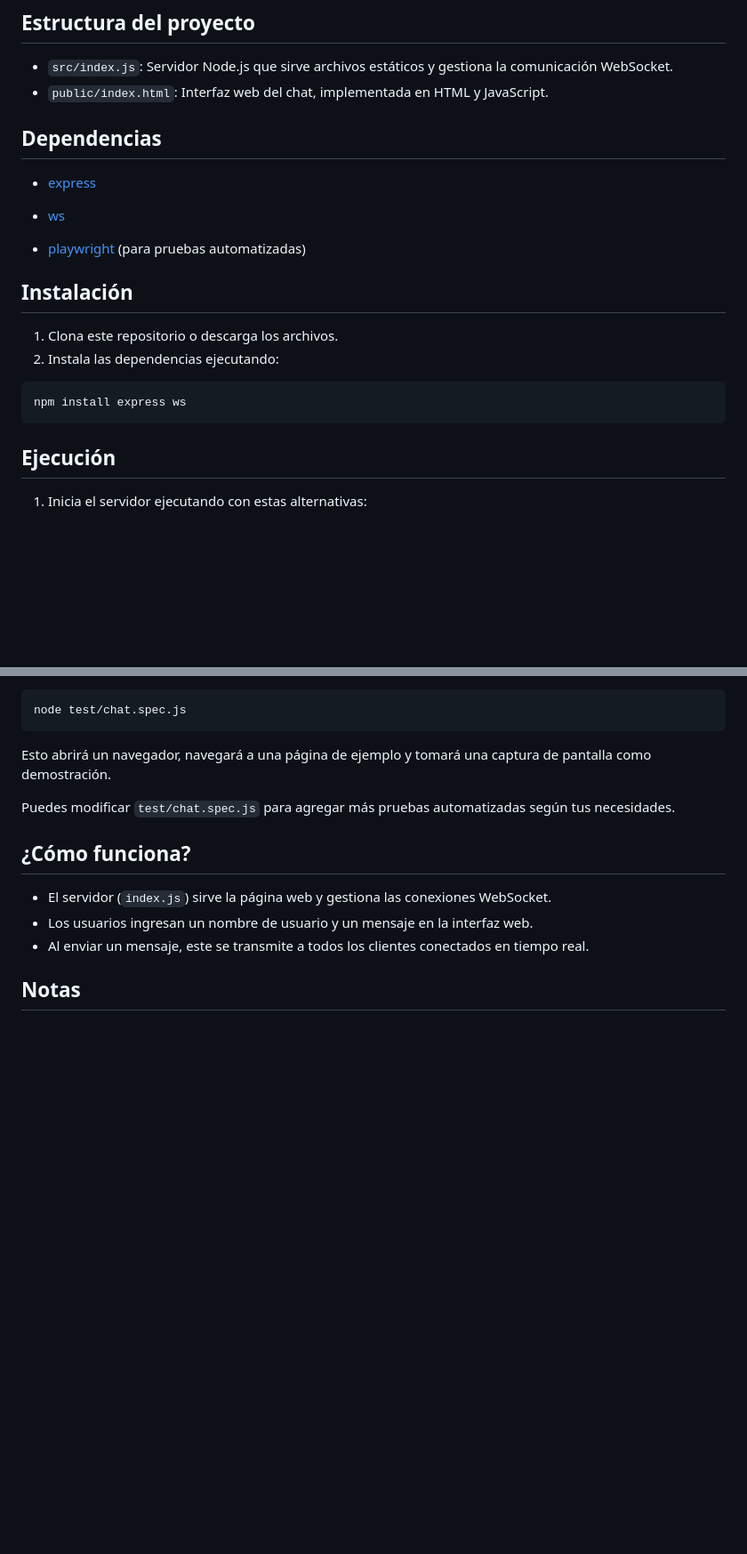
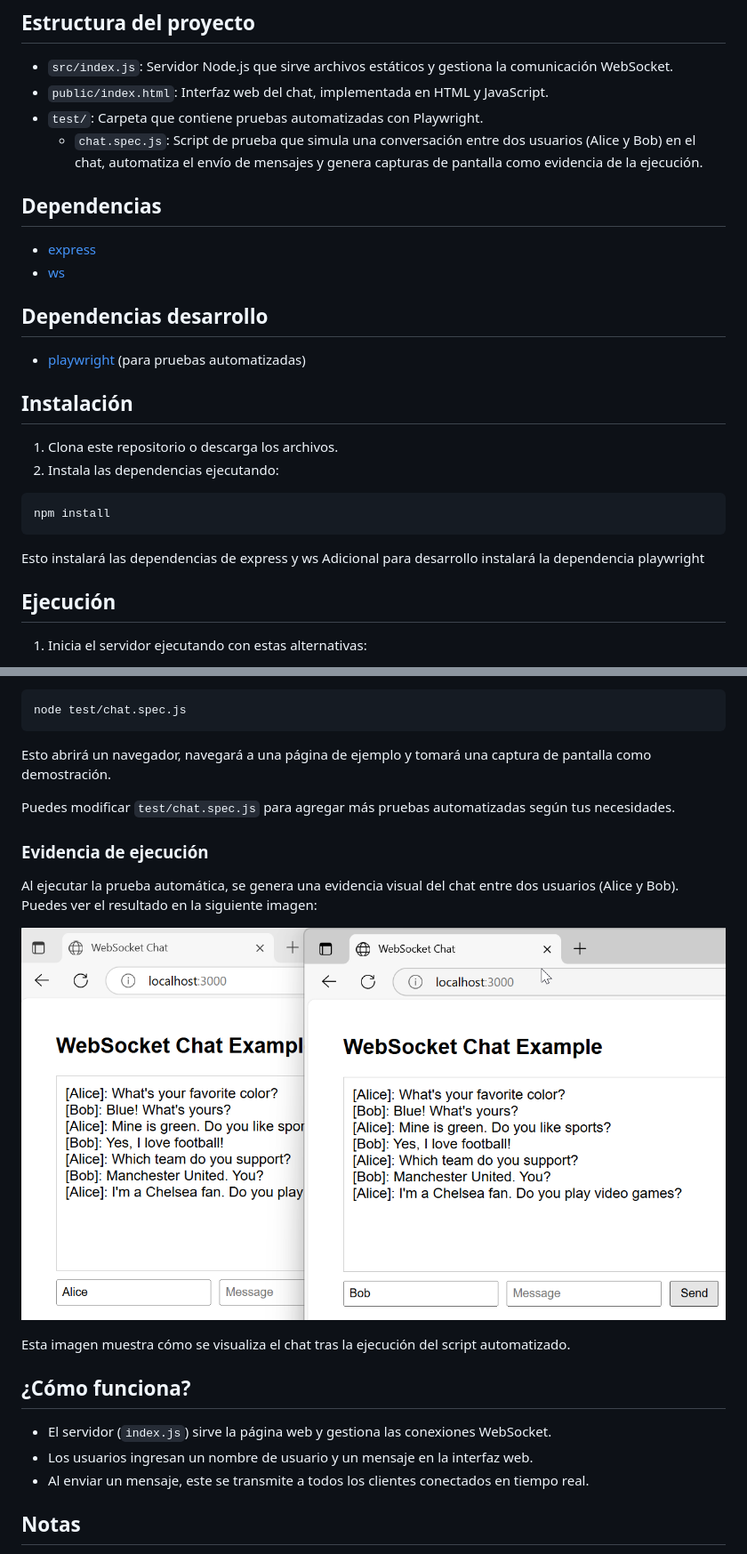
Before and after one commit to victorvelepucha/websocket-playwright-demo1, a Markdown page: README.md, 2 parts joined by grey strips. Shown: that part at 89% size. Rendered like a GitHub page; pictures changed too: chat-alice-bob-evidence.png (added); blank space fills up the shorter version.

````diff
--- a/README.md
+++ b/README.md
@@ -6,12 +6,15 @@ Este proyecto es una demostración simple de un chat en tiempo real usando WebSo
 
 - `src/index.js`: Servidor Node.js que sirve archivos estáticos y gestiona la comunicación WebSocket.
 - `public/index.html`: Interfaz web del chat, implementada en HTML y JavaScript.
+- `test/`: Carpeta que contiene pruebas automatizadas con Playwright.
+  - `chat.spec.js`: Script de prueba que simula una conversación entre dos usuarios (Alice y Bob) en el chat, automatiza el envío de mensajes y genera capturas de pantalla como evidencia de la ejecución.
 
 ## Dependencias
 
 - [express](https://www.npmjs.com/package/express)
 - [ws](https://www.npmjs.com/package/ws)
 
+## Dependencias desarrollo
 - [playwright](https://www.npmjs.com/package/playwright) (para pruebas automatizadas)
 
 ## Instalación
@@ -20,8 +23,10 @@ Este proyecto es una demostración simple de un chat en tiempo real usando WebSo
 2. Instala las dependencias ejecutando:
 
 ```bash
-npm install express ws
+npm install
 ```
+Esto instalará las dependencias de express y ws
+Adicional para desarrollo instalará la dependencia playwright
 
 ## Ejecución
 
@@ -56,6 +61,14 @@ Esto abrirá un navegador, navegará a una página de ejemplo y tomará una capt
 
 Puedes modificar `test/chat.spec.js` para agregar más pruebas automatizadas según tus necesidades.
 
+### Evidencia de ejecución
+
+Al ejecutar la prueba automática, se genera una evidencia visual del chat entre dos usuarios (Alice y Bob). Puedes ver el resultado en la siguiente imagen:
+
+![Evidencia de ejecución automática: Chat entre Alice y Bob](./chat-alice-bob-evidence.png)
+
+Esta imagen muestra cómo se visualiza el chat tras la ejecución del script automatizado.
+
 ## ¿Cómo funciona?
 
 - El servidor (`index.js`) sirve la página web y gestiona las conexiones WebSocket.
````
Also changed, not shown: 3 other files.
